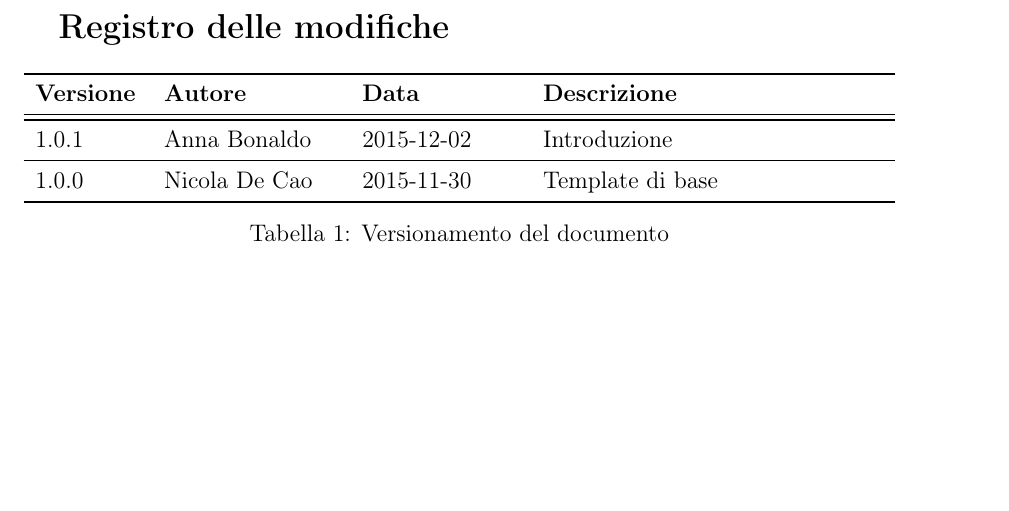
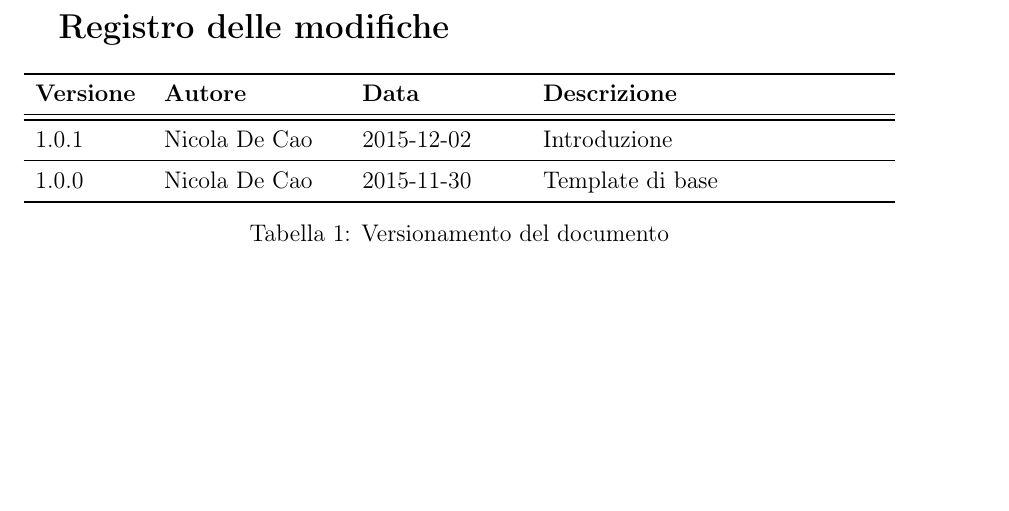
Before and after one commit to waltersandon/starware.swe15, a LaTeX document (doc/1_RR/interni/NormeDiProgetto/NormeDiProgetto_v1.0.1.tex): part of page 2 of 15, cut so that both start at the same text. Compiled offline with pdfLaTeX.

Commit message:
finite le norme tipografiche

```diff
--- a/doc/1_RR/interni/NormeDiProgetto/NormeDiProgetto_v1.0.1.tex
+++ b/doc/1_RR/interni/NormeDiProgetto/NormeDiProgetto_v1.0.1.tex
@@ -80,7 +78,7 @@
 \textbf{Versione}	&	\textbf{Autore}	&	\textbf{Data}	&	\textbf{Descrizione}\\
 \midrule
 \midrule
-1.0.1 & \AB & 2015-12-02 & Introduzione \\
+1.0.1 & \NDC & 2015-12-02 & Introduzione \\
 \midrule
 1.0.0 & \NDC & 2015-11-30 & Template di base \\
 \bottomrule
```
Also changed, not shown: doc/1_RR/interni/NormeDiProgetto/NormeDiProgetto_v1.0.1.pdf, doc/1_RR/interni/NormeDiProgetto/NormeDiProgetto_v1.0.1.tex (2 more changed lines).
